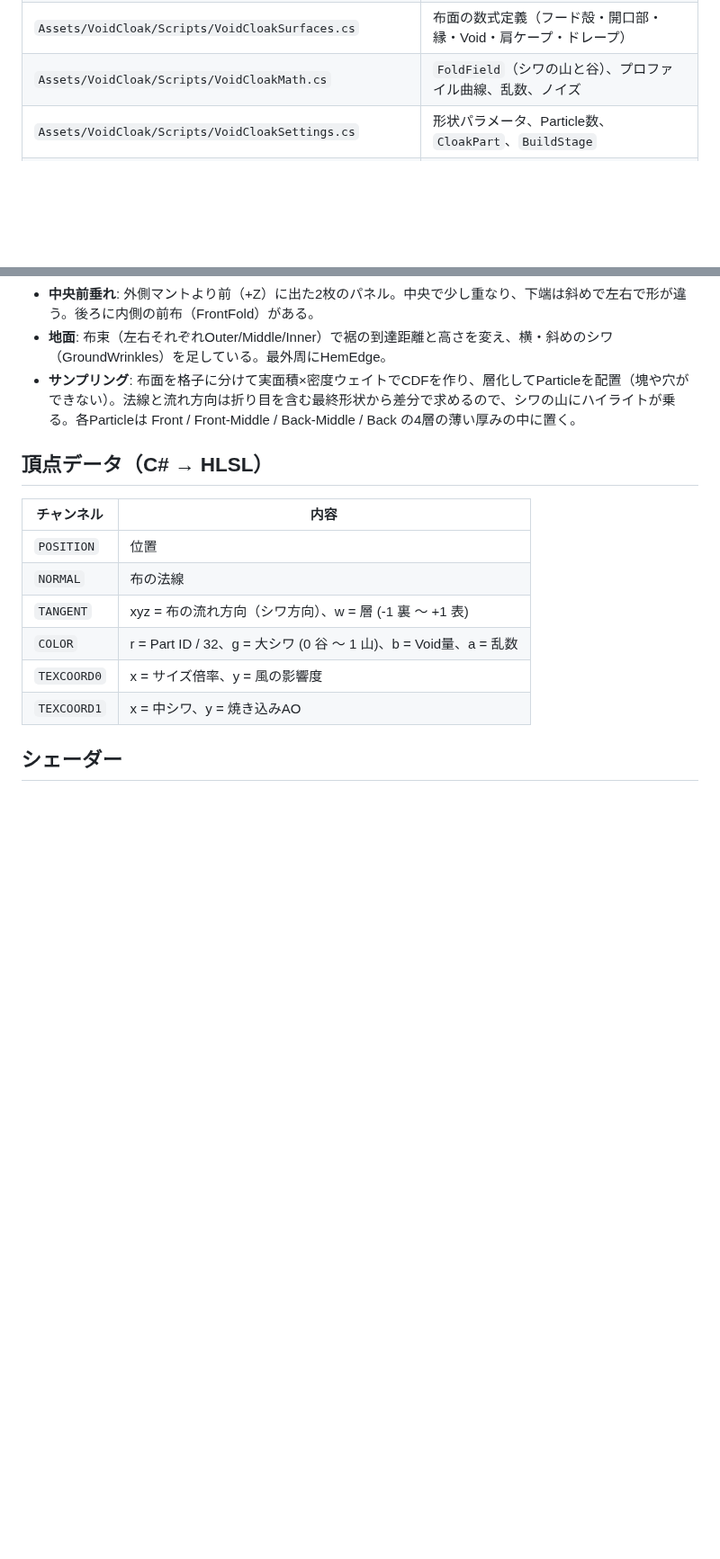
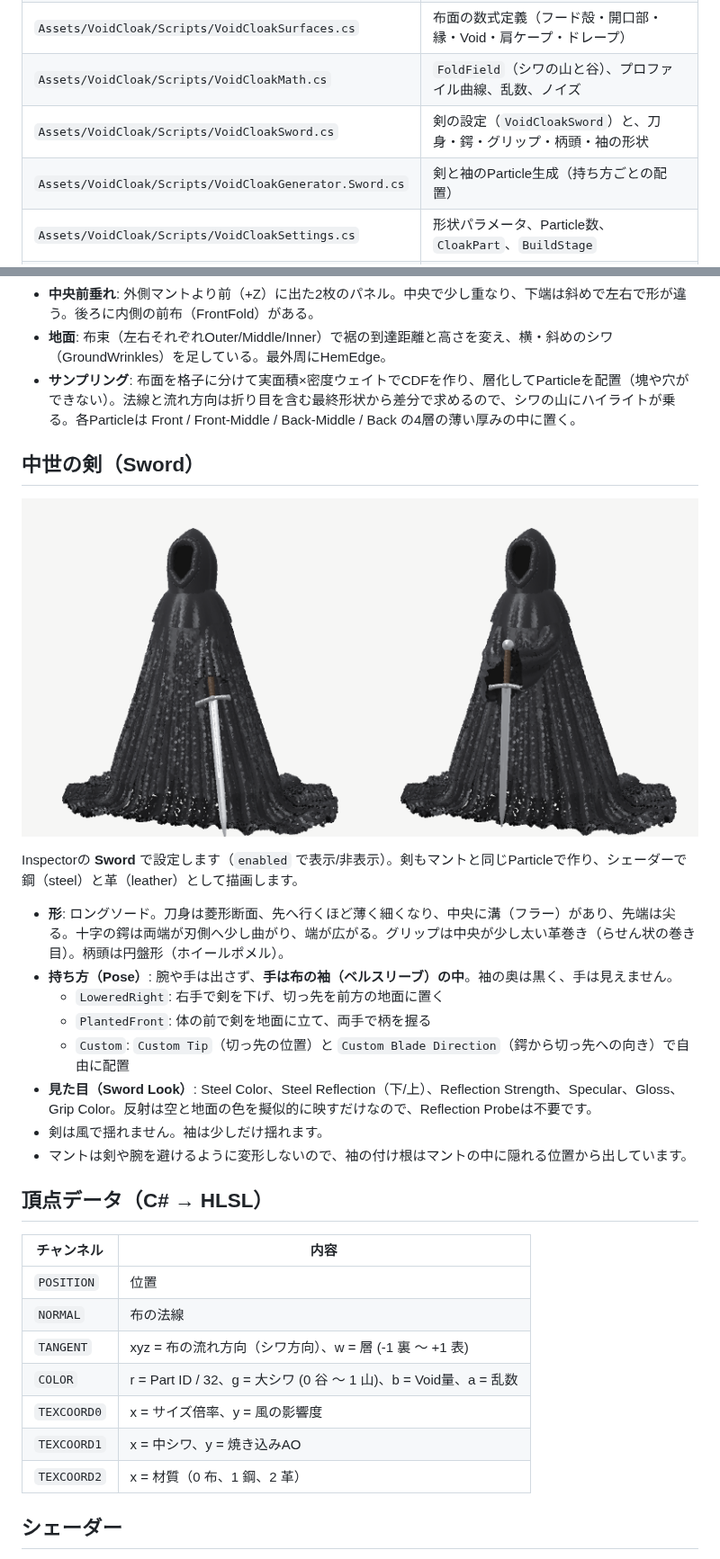
Before and after one commit to ryuku2804-droid/shiritori, a Markdown page: UnityVoidCloak/README.md, 2 parts joined by grey strips. Shown at 90% size. Drawn GitHub-style; pictures changed too: UnityVoidCloak/Docs/preview_sword.png (added); blank space fills up the shorter version.

```diff
--- a/UnityVoidCloak/README.md
+++ b/UnityVoidCloak/README.md
@@ -23,6 +23,8 @@
 | `Assets/VoidCloak/Scripts/VoidCloakGenerator.cs` | 各Particle群の生成関数（`GenerateHood()` 〜 `GenerateGroundWrinkles()`）とサーフェスサンプラー |
 | `Assets/VoidCloak/Scripts/VoidCloakSurfaces.cs` | 布面の数式定義（フード殻・開口部・縁・Void・肩ケープ・ドレープ） |
 | `Assets/VoidCloak/Scripts/VoidCloakMath.cs` | `FoldField`（シワの山と谷）、プロファイル曲線、乱数、ノイズ |
+| `Assets/VoidCloak/Scripts/VoidCloakSword.cs` | 剣の設定（`VoidCloakSword`）と、刀身・鍔・グリップ・柄頭・袖の形状 |
+| `Assets/VoidCloak/Scripts/VoidCloakGenerator.Sword.cs` | 剣と袖のParticle生成（持ち方ごとの配置） |
 | `Assets/VoidCloak/Scripts/VoidCloakSettings.cs` | 形状パラメータ、Particle数、`CloakPart`、`BuildStage` |
 | `Assets/VoidCloak/Shaders/VoidCloakPointShader.shader` | URP用シェーダー `VoidCloak/ClothPoint` |
 | `Tools/Preview/` | Unity外で形状を確認するためのツール（Unityにはインポートしない） |
@@ -77,6 +79,21 @@ Inspectorの **Build Stage** で、引き継ぎ資料の制作順どおりに確
 - **地面**: 布束（左右それぞれOuter/Middle/Inner）で裾の到達距離と高さを変え、横・斜めのシワ（GroundWrinkles）を足している。最外周にHemEdge。
 - **サンプリング**: 布面を格子に分けて実面積×密度ウェイトでCDFを作り、層化してParticleを配置（塊や穴ができない）。法線と流れ方向は折り目を含む最終形状から差分で求めるので、シワの山にハイライトが乗る。各Particleは Front / Front-Middle / Back-Middle / Back の4層の薄い厚みの中に置く。
 
+## 中世の剣（Sword）
+
+![sword](Docs/preview_sword.png)
+
+Inspectorの **Sword** で設定します（`enabled` で表示/非表示）。剣もマントと同じParticleで作り、シェーダーで鋼（steel）と革（leather）として描画します。
+
+- **形**: ロングソード。刀身は菱形断面、先へ行くほど薄く細くなり、中央に溝（フラー）があり、先端は尖る。十字の鍔は両端が刃側へ少し曲がり、端が広がる。グリップは中央が少し太い革巻き（らせん状の巻き目）。柄頭は円盤形（ホイールポメル）。
+- **持ち方（Pose）**: 腕や手は出さず、**手は布の袖（ベルスリーブ）の中**。袖の奥は黒く、手は見えません。
+  - `LoweredRight`: 右手で剣を下げ、切っ先を前方の地面に置く
+  - `PlantedFront`: 体の前で剣を地面に立て、両手で柄を握る
+  - `Custom`: `Custom Tip`（切っ先の位置）と `Custom Blade Direction`（鍔から切っ先への向き）で自由に配置
+- **見た目（Sword Look）**: Steel Color、Steel Reflection（下/上）、Reflection Strength、Specular、Gloss、Grip Color。反射は空と地面の色を擬似的に映すだけなので、Reflection Probeは不要です。
+- 剣は風で揺れません。袖は少しだけ揺れます。
+- マントは剣や腕を避けるように変形しないので、袖の付け根はマントの中に隠れる位置から出しています。
+
 ## 頂点データ（C# → HLSL）
 
 | チャンネル | 内容 |
@@ -87,6 +104,7 @@ Inspectorの **Build Stage** で、引き継ぎ資料の制作順どおりに確
 | `COLOR` | r = Part ID / 32、g = 大シワ (0 谷 〜 1 山)、b = Void量、a = 乱数 |
 | `TEXCOORD0` | x = サイズ倍率、y = 風の影響度 |
 | `TEXCOORD1` | x = 中シワ、y = 焼き込みAO |
+| `TEXCOORD2` | x = 材質（0 布、1 鋼、2 革） |
 
 ## シェーダー
 
```
Also changed, not shown: other parts of UnityVoidCloak/README.md (+1 -1 lines), 11 other files.
